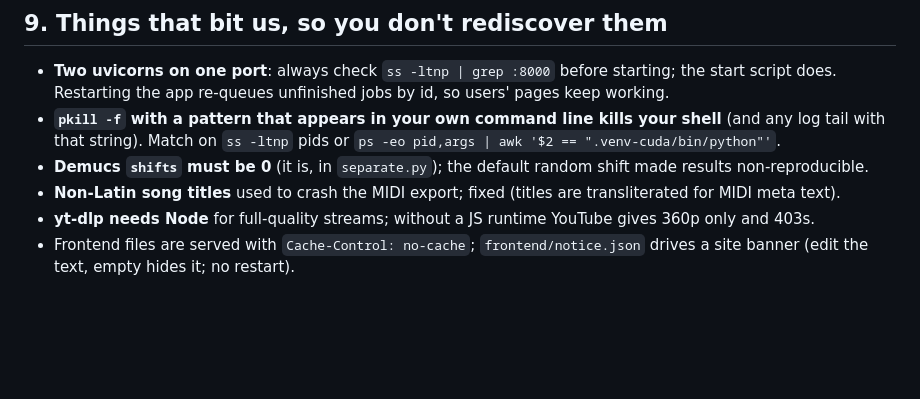
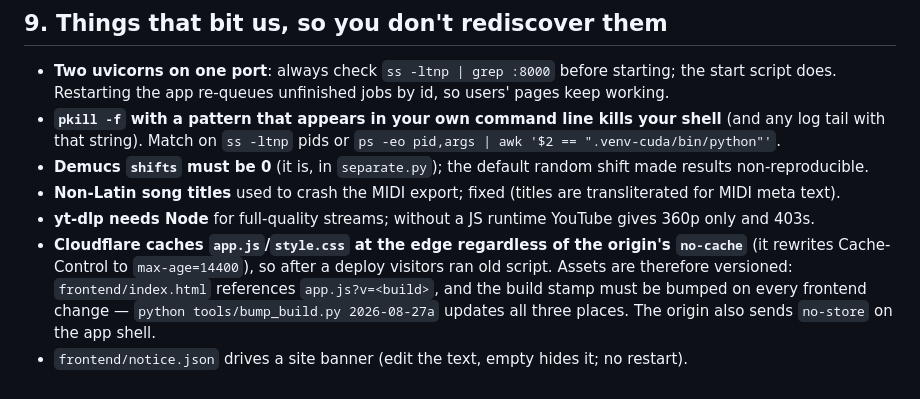
Before and after one commit to sashyo/drummate-chart, a Markdown page: DEPLOY.md, the part around the change. Drawn GitHub-style; blank space fills up the shorter version.

Commit message:
DEPLOY.md: Cloudflare edge-caches assets; bump the build stamp on frontend changes

```diff
--- a/DEPLOY.md
+++ b/DEPLOY.md
@@ -171,5 +171,9 @@ tunnel runs the same way next to the container (point the ingress at the contain
 - **Demucs `shifts` must be 0** (it is, in `separate.py`); the default random shift made results non-reproducible.
 - **Non-Latin song titles** used to crash the MIDI export; fixed (titles are transliterated for MIDI meta text).
 - **yt-dlp needs Node** for full-quality streams; without a JS runtime YouTube gives 360p only and 403s.
-- Frontend files are served with `Cache-Control: no-cache`; `frontend/notice.json` drives a site
-  banner (edit the text, empty hides it; no restart).
+- **Cloudflare caches `app.js`/`style.css` at the edge regardless of the origin's `no-cache`** (it
+  rewrites Cache-Control to `max-age=14400`), so after a deploy visitors ran old script. Assets are
+  therefore versioned: `frontend/index.html` references `app.js?v=<build>`, and the build stamp
+  must be bumped on every frontend change — `python tools/bump_build.py 2026-08-27a` updates all
+  three places. The origin also sends `no-store` on the app shell.
+- `frontend/notice.json` drives a site banner (edit the text, empty hides it; no restart).
```
